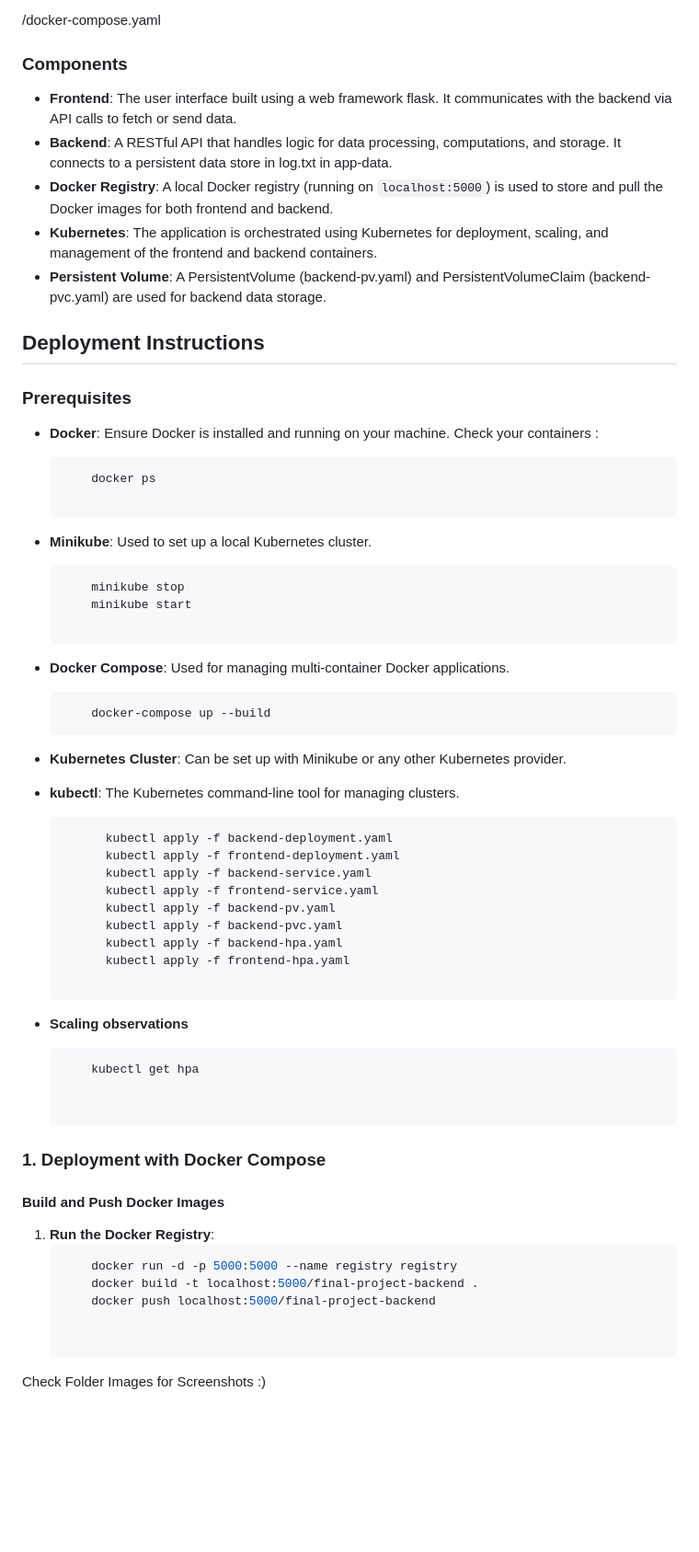
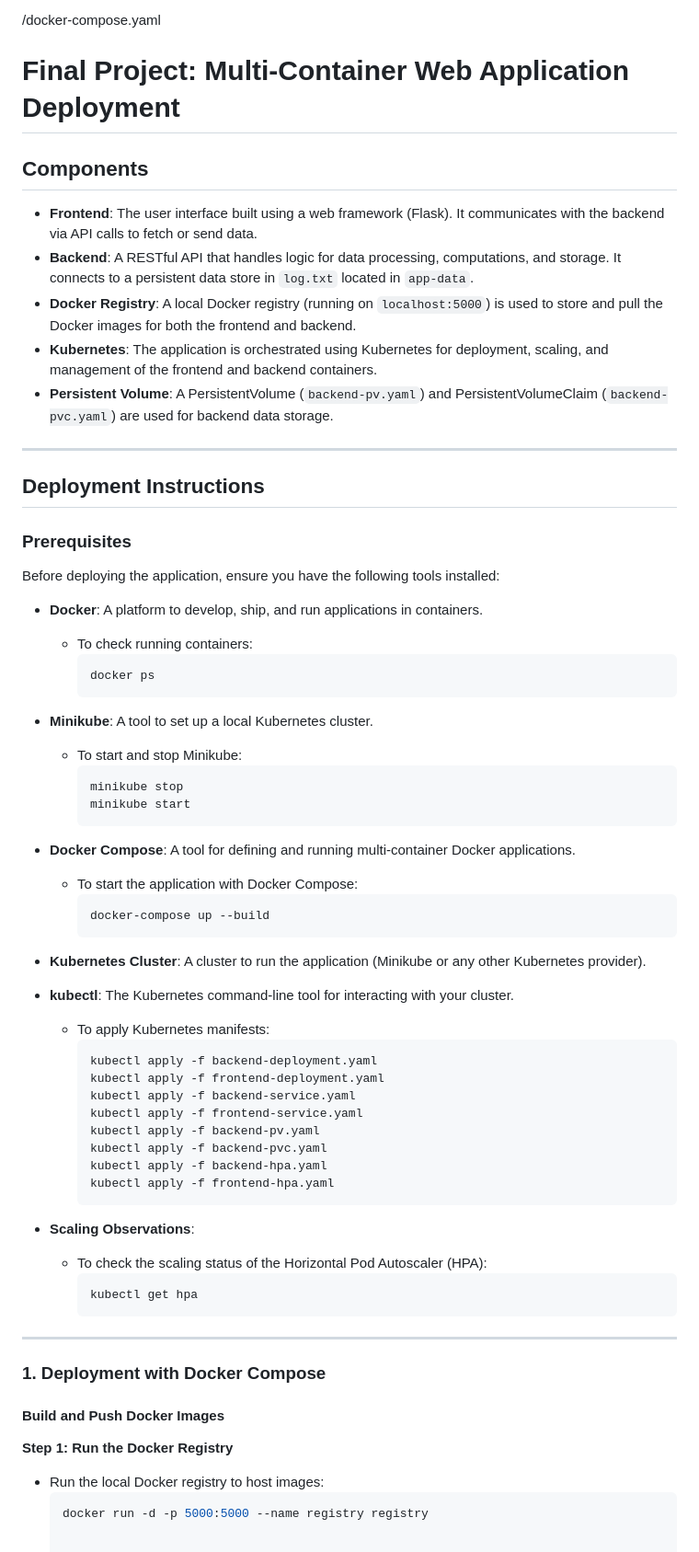
Before and after one commit to chihebmezrigui1/Multi-Container-WebApp-Deployment, a Markdown page: README.md, the part around the change. Shown at 92% size. Drawn GitHub-style; blank space fills up the shorter version.

````diff
--- a/README.md
+++ b/README.md
@@ -15,59 +15,72 @@ This project consists of a web application with a **frontend** and **backend** d
 
 /docker-compose.yaml
 
-### Components
+# Final Project: Multi-Container Web Application Deployment
 
-- **Frontend**: The user interface built using a web framework flask. It communicates with the backend via API calls to fetch or send data.
-- **Backend**: A RESTful API that handles logic for data processing, computations, and storage. It connects to a persistent data store in log.txt in app-data.
-- **Docker Registry**: A local Docker registry (running on `localhost:5000`) is used to store and pull the Docker images for both frontend and backend.
+## Components
+
+- **Frontend**: The user interface built using a web framework (Flask). It communicates with the backend via API calls to fetch or send data.
+- **Backend**: A RESTful API that handles logic for data processing, computations, and storage. It connects to a persistent data store in `log.txt` located in `app-data`.
+- **Docker Registry**: A local Docker registry (running on `localhost:5000`) is used to store and pull the Docker images for both the frontend and backend.
 - **Kubernetes**: The application is orchestrated using Kubernetes for deployment, scaling, and management of the frontend and backend containers.
-- **Persistent Volume**: A PersistentVolume (backend-pv.yaml)  and PersistentVolumeClaim (backend-pvc.yaml) are used for backend data storage.
+- **Persistent Volume**: A PersistentVolume (`backend-pv.yaml`) and PersistentVolumeClaim (`backend-pvc.yaml`) are used for backend data storage.
+
+---
 
 ## Deployment Instructions
 
 ### Prerequisites
 
-- **Docker**: Ensure Docker is installed and running on your machine.
-  Check your containers :
+Before deploying the application, ensure you have the following tools installed:
+
+- **Docker**: A platform to develop, ship, and run applications in containers.
+  - To check running containers:
     ```bash
-        docker ps
+    docker ps
+    ```
 
-- **Minikube**: Used to set up a local Kubernetes cluster.
+- **Minikube**: A tool to set up a local Kubernetes cluster.
+  - To start and stop Minikube:
+    ```bash
+    minikube stop
+    minikube start
+    ```
 
+- **Docker Compose**: A tool for defining and running multi-container Docker applications.
+  - To start the application with Docker Compose:
     ```bash
-        minikube stop
-        minikube start
+    docker-compose up --build
+    ```
 
-- **Docker Compose**: Used for managing multi-container Docker applications.
+- **Kubernetes Cluster**: A cluster to run the application (Minikube or any other Kubernetes provider).
+
+- **kubectl**: The Kubernetes command-line tool for interacting with your cluster.
+  - To apply Kubernetes manifests:
     ```bash
-        docker-compose up --build
-- **Kubernetes Cluster**: Can be set up with Minikube or any other Kubernetes provider.
-- **kubectl**: The Kubernetes command-line tool for managing clusters.
+    kubectl apply -f backend-deployment.yaml
+    kubectl apply -f frontend-deployment.yaml
+    kubectl apply -f backend-service.yaml
+    kubectl apply -f frontend-service.yaml
+    kubectl apply -f backend-pv.yaml
+    kubectl apply -f backend-pvc.yaml
+    kubectl apply -f backend-hpa.yaml
+    kubectl apply -f frontend-hpa.yaml
+    ```
 
+- **Scaling Observations**:
+  - To check the scaling status of the Horizontal Pod Autoscaler (HPA):
     ```bash
-          kubectl apply -f backend-deployment.yaml
-          kubectl apply -f frontend-deployment.yaml
-          kubectl apply -f backend-service.yaml
-          kubectl apply -f frontend-service.yaml
-          kubectl apply -f backend-pv.yaml
-          kubectl apply -f backend-pvc.yaml
-          kubectl apply -f backend-hpa.yaml
-          kubectl apply -f frontend-hpa.yaml
+    kubectl get hpa
+    ```
 
-- **Scaling observations**
-   ```bash
-       kubectl get hpa
-
+---
 
 ### 1. Deployment with Docker Compose
 
 #### Build and Push Docker Images
 
-1. **Run the Docker Registry**:
-   ```bash
-       docker run -d -p 5000:5000 --name registry registry
-       docker build -t localhost:5000/final-project-backend .
-       docker push localhost:5000/final-project-backend
+**Step 1: Run the Docker Registry**
 
-
-  Check Folder Images for Screenshots :)
+- Run the local Docker registry to host images:
+  ```bash
+  docker run -d -p 5000:5000 --name registry registry
````
